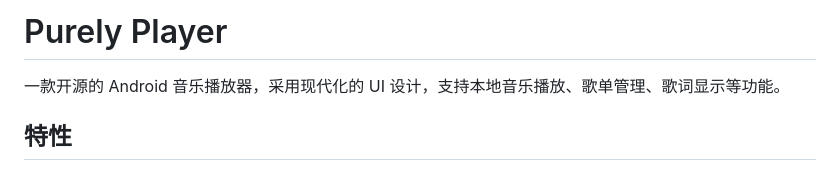
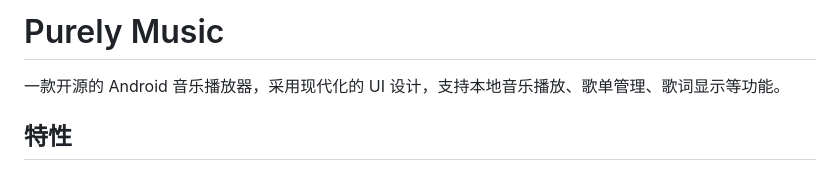
Before and after one commit to eason204646-droid/Purely-Music, a Markdown page: README.md, the part around one of its changes. Drawn GitHub-style.

Commit message:
更新 README: 修改项目名称为 Purely Music

```diff
--- a/README.md
+++ b/README.md
@@ -1,4 +1,4 @@
-# Purely Player
+# Purely Music
 
 一款开源的 Android 音乐播放器，采用现代化的 UI 设计，支持本地音乐播放、歌单管理、歌词显示等功能。
 
```
Also changed, not shown: other parts of README.md (+8 -4 lines).
